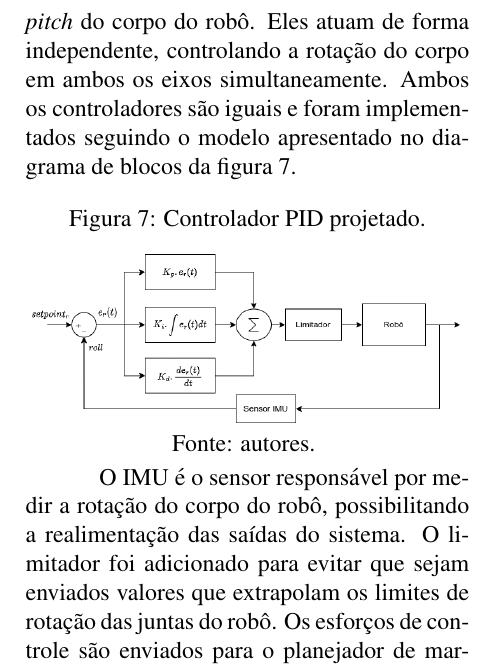
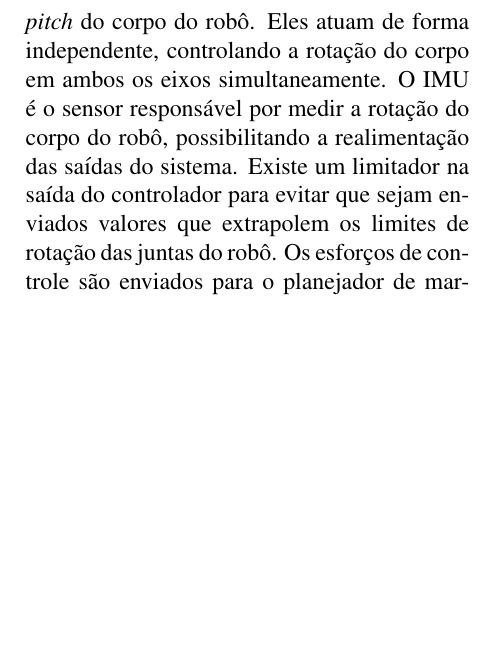
Before and after one commit to Brazilian-Institute-of-Robotics/bir-black-mouth-docs, a LaTeX document (main.tex, which reads sections/development.tex): part of one column of page 11 of 17, cut so that both start at the same text, the shorter picture padded with empty space. Compiled offline with pdfLaTeX.

Commit message:
FINAL VERSION

```diff
--- a/sections/development.tex
+++ b/sections/development.tex
@@ -144,17 +144,16 @@ Desta forma, a Cinemática Inversa é capaz de computar as angulações  $\theta
 
 \subsection{Controle de angulação}
 
-Os controladores de angulação são dois controladores PID em paralelo responsáveis por controlar a rotação de \textit{roll} e \textit{pitch} do corpo do robô. Eles atuam de forma independente, controlando a rotação do corpo em ambos os eixos simultaneamente. Ambos os controladores são iguais e foram implementados seguindo o modelo apresentado no diagrama de blocos da figura \ref{fig:pid}.
-\begin{figure}[!htb]
-  \centering
-  \caption{Controlador PID projetado.}
-  \includegraphics[width=0.48\textwidth]{PID.drawio.png}
-  Fonte: autores.
-  \label{fig:pid}
-  \vspace{-\baselineskip}
-\end{figure}
-
-O IMU é o sensor responsável por medir a rotação do corpo do robô, possibilitando a realimentação das saídas do sistema. O limitador foi adicionado para evitar que sejam enviados valores que extrapolam os limites de rotação das juntas do robô. Os esforços de controle são enviados para o planejador de marchas que, por sua vez, envia os comandos de movimentação para os controladores das juntas.
+Os controladores de angulação são dois controladores PID iguais em paralelo responsáveis por controlar a rotação de \textit{roll} e \textit{pitch} do corpo do robô. Eles atuam de forma independente, controlando a rotação do corpo em ambos os eixos simultaneamente.
+% \begin{figure}[!htb]
+%   \centering
+%   \caption{Controlador PID projetado.}
+%   \includegraphics[width=0.48\textwidth]{PID.drawio.png}
+%   Fonte: autores.
+%   \label{fig:pid}
+%   \vspace{-\baselineskip}
+% \end{figure}
+O IMU é o sensor responsável por medir a rotação do corpo do robô, possibilitando a realimentação das saídas do sistema. Existe um limitador na saída do controlador para evitar que sejam enviados valores que extrapolem os limites de rotação das juntas do robô. Os esforços de controle são enviados para o planejador de marchas que, por sua vez, envia os comandos de movimentação para os controladores das juntas.
 
 \subsection{Planejador de trajetória}
 
```
Also changed, not shown: sections/results.tex (+1 -1 lines), main.pdf.
